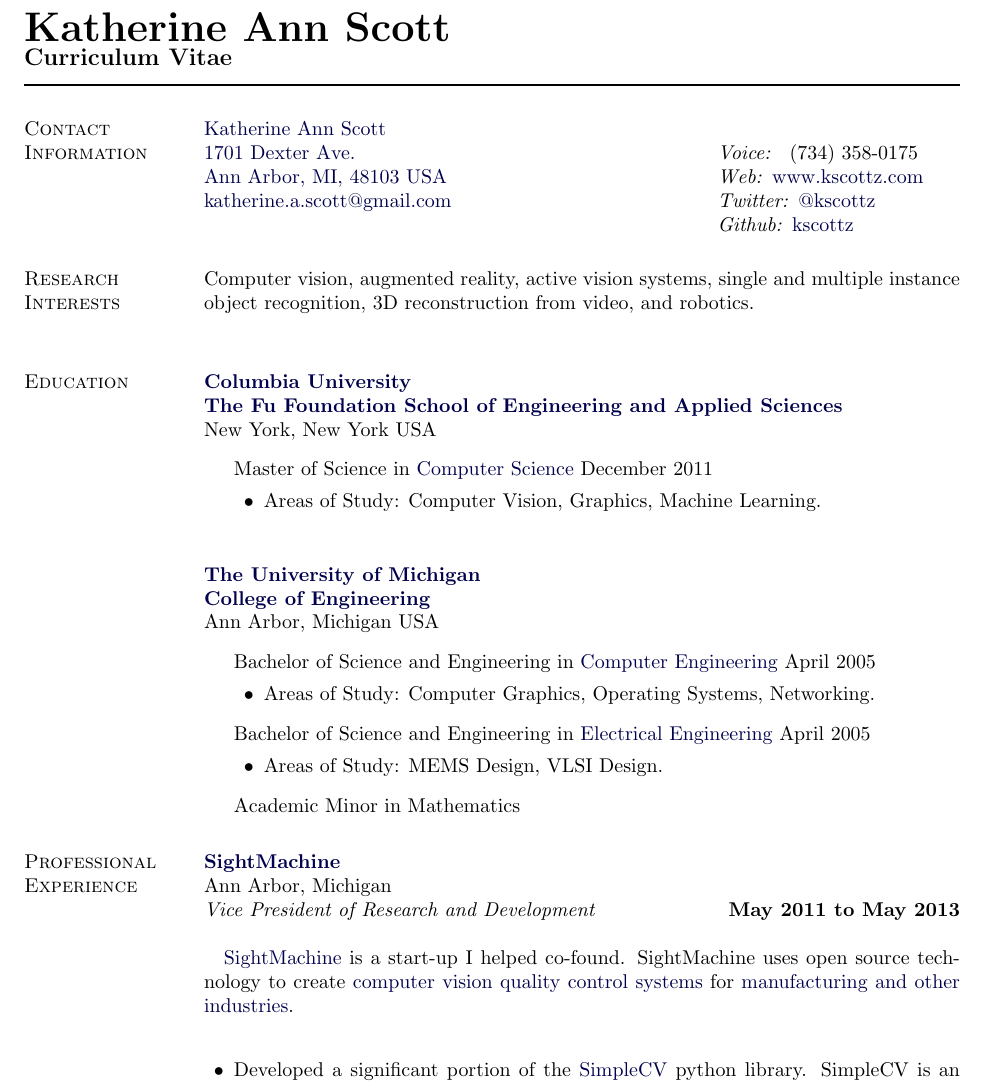
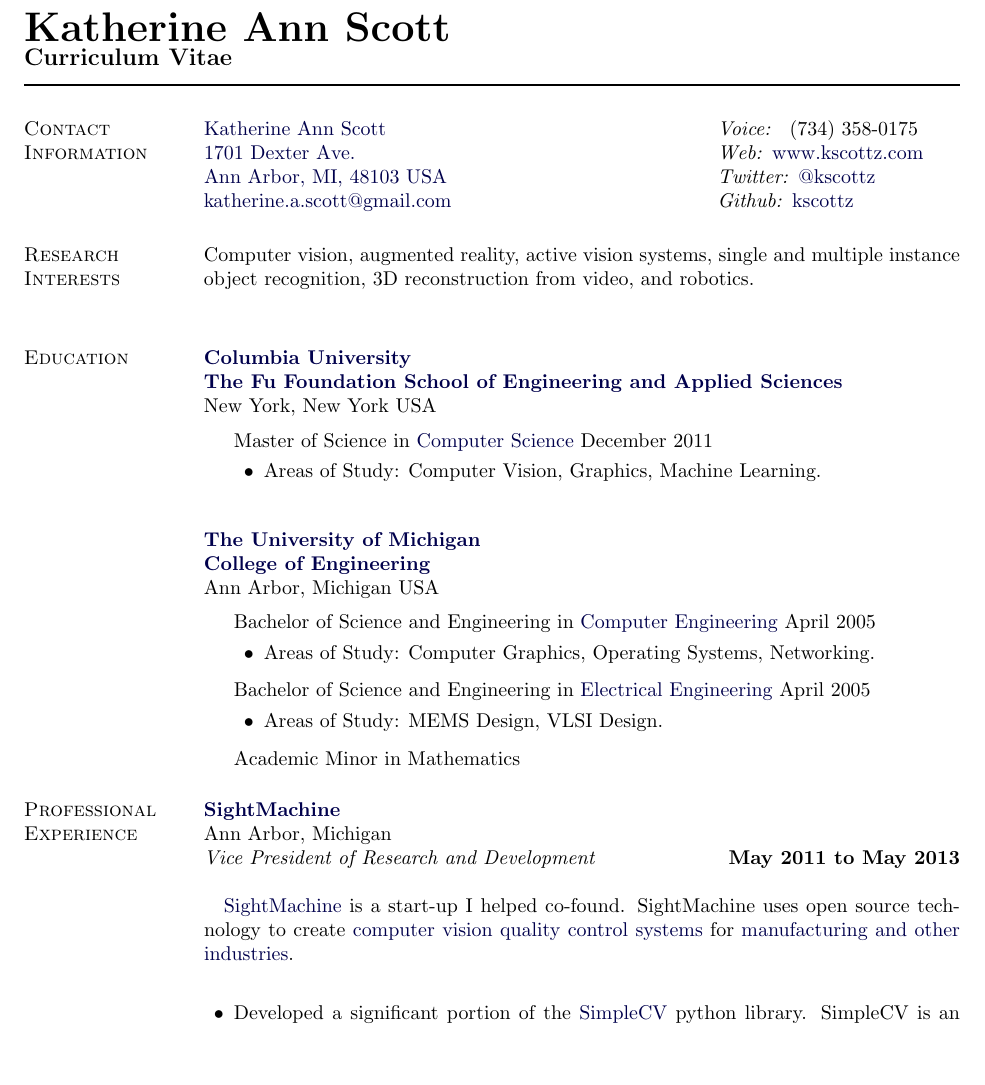
Before and after one commit to kscottz/resume, a LaTeX CV (KatherineScottCV.tex): part of page 1 of 6, cut so that both start at the same text, the shorter picture padded with empty space. Compiled offline with pdfLaTeX.

Commit message:
one small tweak

```diff
--- a/KatherineScottCV.tex
+++ b/KatherineScottCV.tex
@@ -191,12 +191,11 @@
 \newlength{\rcollength}\setlength{\rcollength}{1.85in}%
 %
 \begin{tabular}[t]{@{}p{\textwidth-\rcollength}p{\rcollength}}
-\href{mailto:katherineAScott@gmail.com}{Katherine Ann Scott} \\
+\href{mailto:katherineAScott@gmail.com}{Katherine Ann Scott}           & \textit{Voice: } (734) 358-0175 \\
+\href{http://goo.gl/maps/QI0cn}{1701 Dexter Ave.}                      & \textit {Web: }\href{http://www.kscottz.com}{www.kscottz.com} \\
+\href{http://goo.gl/maps/QI0cn}{Ann Arbor, MI, 48103 USA}              & \textit{Twitter: }\href{https://twitter.com/kscottz}{@kscottz} \\
+\href{mailto:katherineAScott@gmail.com}{ katherine.a.scott@gmail.com}  & \textit{Github: }\href{https://github.com/kscottz}{kscottz}\\
 
-\href{http://goo.gl/maps/QI0cn}{1701 Dexter Ave.}                      & \textit{Voice: } (734) 358-0175 \\
-\href{http://goo.gl/maps/QI0cn}{Ann Arbor, MI, 48103 USA}              & \textit {Web: }\href{http://www.kscottz.com}{www.kscottz.com} \\
-\href{mailto:katherineAScott@gmail.com}{ katherine.a.scott@gmail.com}  & \textit{Twitter: }\href{https://twitter.com/kscottz}{@kscottz} \\
-                                                                       & \textit{Github: }\href{https://github.com/kscottz}{kscottz}\\
 \end{tabular}
 
 
```
Also changed, not shown: KatherineScottCVSmall.pdf.
